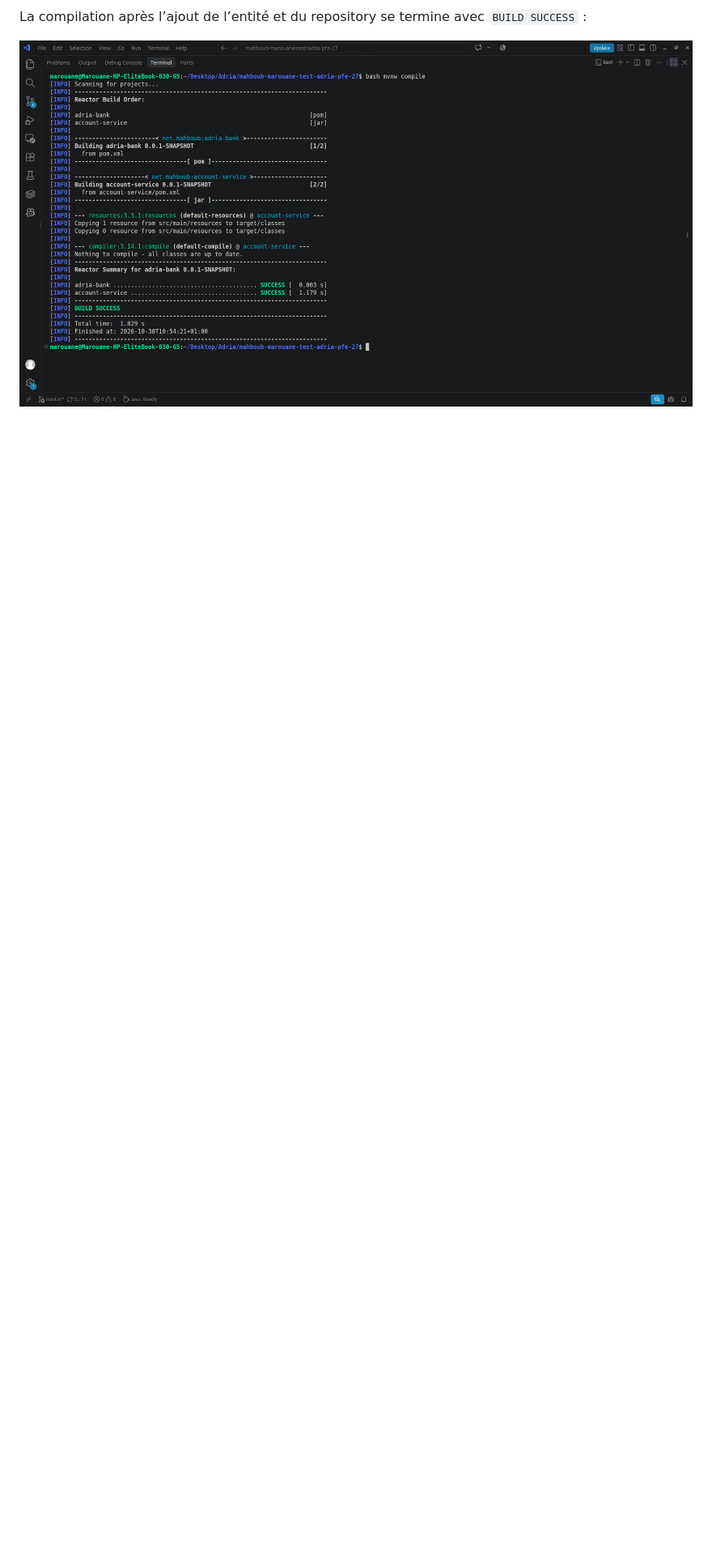
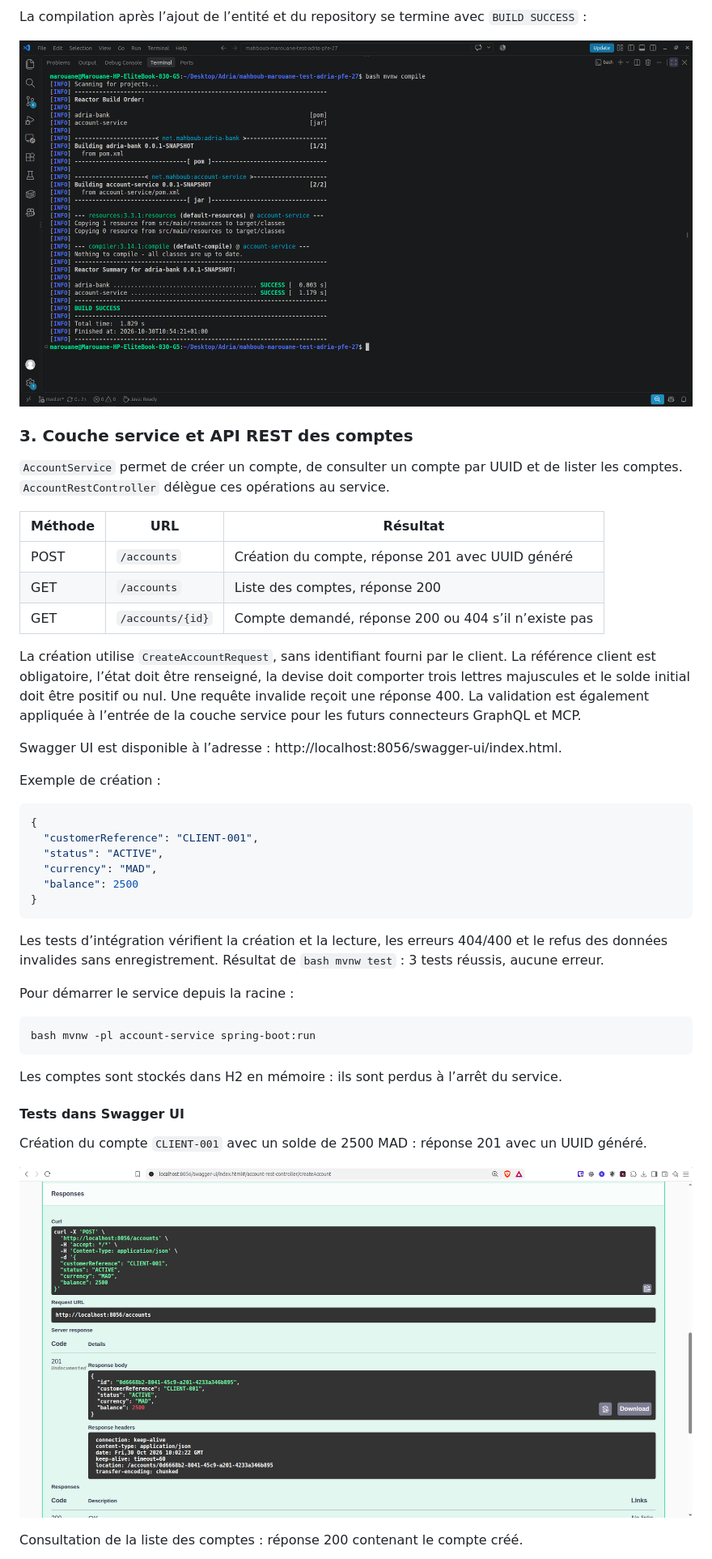
Before and after one commit to marouane-m7b/mahboub-marouane-test-adria-pfe-27, a Markdown page: README.md, the part around the change printed below. Shown: that part at 81% size. GitHub-like rendering; pictures changed too: images/swagger-account-create-201.png (added); blank space fills up the shorter version.

Commit message:
Add account REST API and Swagger tests

````diff
--- a/README.md
+++ b/README.md
@@ -88,3 +88,47 @@ Interface `AccountRepository` :
 La compilation après l’ajout de l’entité et du repository se termine avec `BUILD SUCCESS` :
 
 ![Compilation de l’entité et du repository](images/compilation-account-domain.png)
+
+### 3. Couche service et API REST des comptes
+
+`AccountService` permet de créer un compte, de consulter un compte par UUID et de lister les comptes. `AccountRestController` délègue ces opérations au service.
+
+| Méthode | URL | Résultat |
+| --- | --- | --- |
+| POST | `/accounts` | Création du compte, réponse 201 avec UUID généré |
+| GET | `/accounts` | Liste des comptes, réponse 200 |
+| GET | `/accounts/{id}` | Compte demandé, réponse 200 ou 404 s’il n’existe pas |
+
+La création utilise `CreateAccountRequest`, sans identifiant fourni par le client. La référence client est obligatoire, l’état doit être renseigné, la devise doit comporter trois lettres majuscules et le solde initial doit être positif ou nul. Une requête invalide reçoit une réponse 400. La validation est également appliquée à l’entrée de la couche service pour les futurs connecteurs GraphQL et MCP.
+
+Swagger UI est disponible à l’adresse : http://localhost:8056/swagger-ui/index.html.
+
+Exemple de création :
+
+```json
+{
+  "customerReference": "CLIENT-001",
+  "status": "ACTIVE",
+  "currency": "MAD",
+  "balance": 2500
+}
+```
+
+Les tests d’intégration vérifient la création et la lecture, les erreurs 404/400 et le refus des données invalides sans enregistrement. Résultat de `bash mvnw test` : 3 tests réussis, aucune erreur.
+
+Pour démarrer le service depuis la racine :
+
+```bash
+bash mvnw -pl account-service spring-boot:run
+```
+
+Les comptes sont stockés dans H2 en mémoire : ils sont perdus à l’arrêt du service.
+
+#### Tests dans Swagger UI
+
+Création du compte `CLIENT-001` avec un solde de 2500 MAD : réponse 201 avec un UUID généré.
+
+![Création du compte - 201](images/swagger-account-create-201.png)
+
+Consultation de la liste des comptes : réponse 200 contenant le compte créé.
+
````
Also changed, not shown: other parts of README.md (+13 -0 lines), images/swagger-account-get-200.png (added), images/swagger-account-invalid-400.png (added), images/swagger-account-list-200.png (added), images/swagger-account-not-found-404.png (added), 8 other files.
